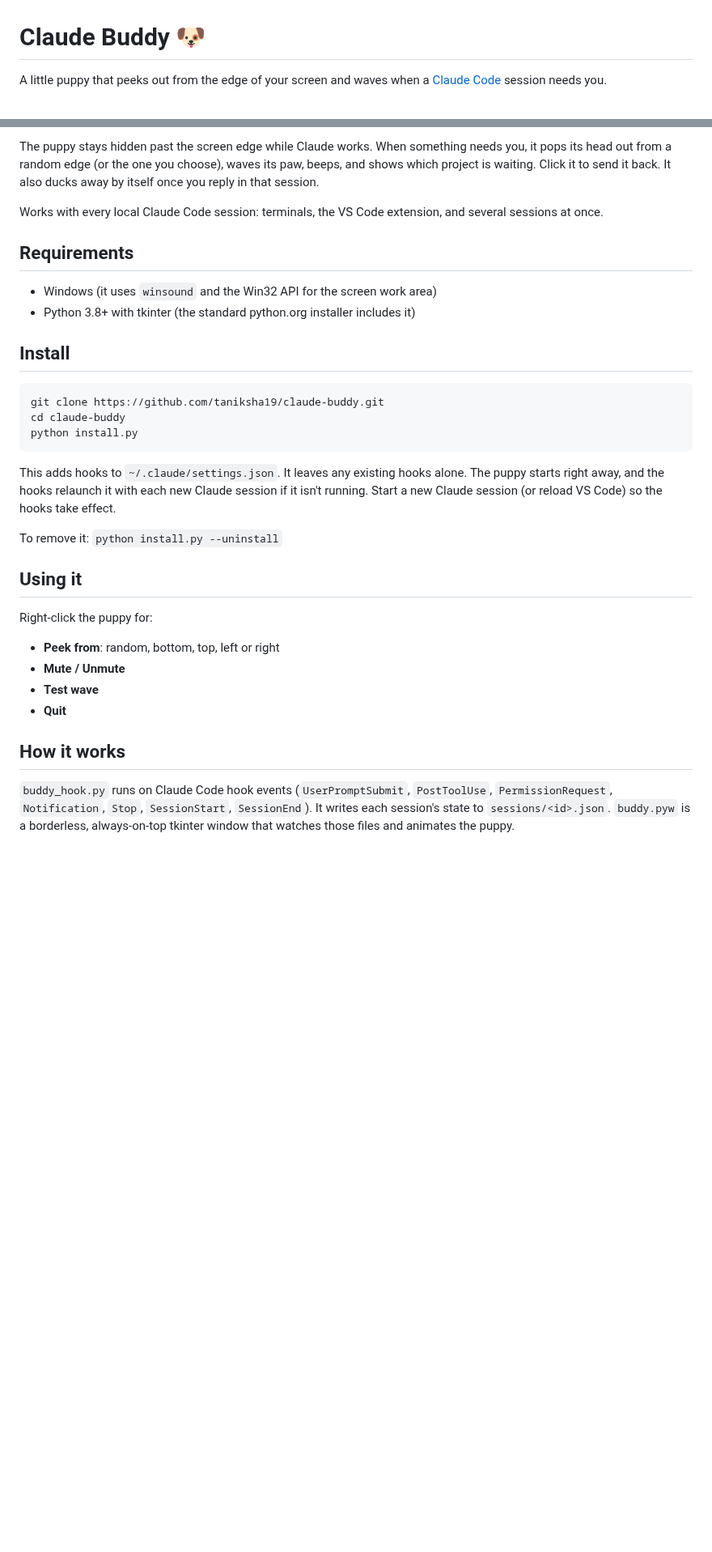
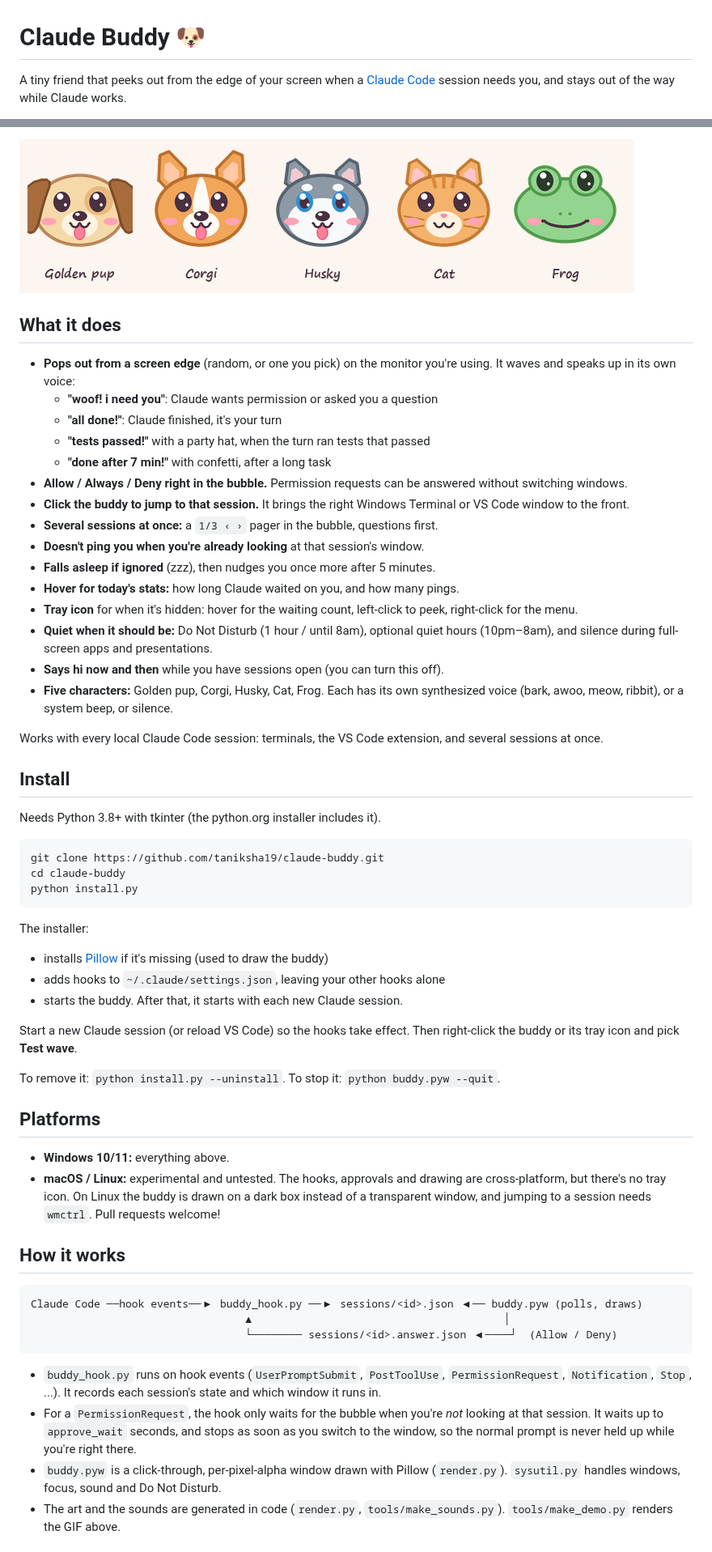
Before and after one commit to taniksha19/claude-buddy, a Markdown page: README.md, 2 parts joined by grey strips. Shown at 81% size. GitHub-like rendering; pictures changed too: docs/characters.png (added); blank space fills up the shorter version.

````diff
--- a/README.md
+++ b/README.md
@@ -1,5 +1,6 @@
 # Claude Buddy 🐶
 
-A little puppy that peeks out from the edge of your screen and waves when a
-[Claude Code](https://claude.com/claude-code) session needs you.
+A tiny friend that peeks out from the edge of your screen when a
+[Claude Code](https://claude.com/claude-code) session needs you, and stays out
+of the way while Claude works.
 
@@ -8,18 +8,36 @@ A little puppy that peeks out from the edge of your screen and waves when a
 
-The puppy stays hidden past the screen edge while Claude works. When something
-needs you, it pops its head out from a random edge (or the one you choose),
-waves its paw, beeps, and shows which project is waiting. Click it to send it
-back. It also ducks away by itself once you reply in that session.
+![characters](docs/characters.png)
 
-Works with every local Claude Code session: terminals, the VS Code extension,
-and several sessions at once.
+## What it does
 
-## Requirements
+- **Pops out from a screen edge** (random, or one you pick) on the monitor you're
+  using. It waves and speaks up in its own voice:
+  - **"woof! i need you"**: Claude wants permission or asked you a question
+  - **"all done!"**: Claude finished, it's your turn
+  - **"tests passed!"** with a party hat, when the turn ran tests that passed
+  - **"done after 7 min!"** with confetti, after a long task
+- **Allow / Always / Deny right in the bubble.** Permission requests can be
+  answered without switching windows.
+- **Click the buddy to jump to that session.** It brings the right Windows
+  Terminal or VS Code window to the front.
+- **Several sessions at once:** a `1/3 ‹ ›` pager in the bubble, questions first.
+- **Doesn't ping you when you're already looking** at that session's window.
+- **Falls asleep if ignored** (zzz), then nudges you once more after 5 minutes.
+- **Hover for today's stats:** how long Claude waited on you, and how many pings.
+- **Tray icon** for when it's hidden: hover for the waiting count, left-click to
+  peek, right-click for the menu.
+- **Quiet when it should be:** Do Not Disturb (1 hour / until 8am), optional
+  quiet hours (10pm–8am), and silence during full-screen apps and presentations.
+- **Says hi now and then** while you have sessions open (you can turn this off).
+- **Five characters:** Golden pup, Corgi, Husky, Cat, Frog. Each has its own
+  synthesized voice (bark, awoo, meow, ribbit), or a system beep, or silence.
 
-- Windows (it uses `winsound` and the Win32 API for the screen work area)
-- Python 3.8+ with tkinter (the standard python.org installer includes it)
+Works with every local Claude Code session: terminals, the VS Code extension, and
+several sessions at once.
 
 ## Install
+
+Needs Python 3.8+ with tkinter (the python.org installer includes it).
 
 ```sh
 git clone https://github.com/taniksha19/claude-buddy.git
@@ -27,26 +45,42 @@ cd claude-buddy
 python install.py
 ```
 
-This adds hooks to `~/.claude/settings.json`. It leaves any existing hooks
-alone. The puppy starts right away, and the hooks relaunch it with each new
-Claude session if it isn't running. Start a new Claude session (or reload VS
-Code) so the hooks take effect.
+The installer:
 
-To remove it: `python install.py --uninstall`
+- installs [Pillow](https://pypi.org/project/pillow/) if it's missing (used to draw the buddy)
+- adds hooks to `~/.claude/settings.json`, leaving your other hooks alone
+- starts the buddy. After that, it starts with each new Claude session.
 
-## Using it
+Start a new Claude session (or reload VS Code) so the hooks take effect. Then
+right-click the buddy or its tray icon and pick **Test wave**.
 
-Right-click the puppy for:
+To remove it: `python install.py --uninstall`. To stop it: `python buddy.pyw --quit`.
 
-- **Peek from**: random, bottom, top, left or right
-- **Mute / Unmute**
-- **Test wave**
-- **Quit**
+## Platforms
+
+- **Windows 10/11:** everything above.
+- **macOS / Linux:** experimental and untested. The hooks, approvals and drawing
+  are cross-platform, but there's no tray icon. On Linux the buddy is drawn on a
+  dark box instead of a transparent window, and jumping to a session needs
+  `wmctrl`. Pull requests welcome!
 
 ## How it works
 
-`buddy_hook.py` runs on Claude Code hook events (`UserPromptSubmit`,
-`PostToolUse`, `PermissionRequest`, `Notification`, `Stop`, `SessionStart`,
-`SessionEnd`). It writes each session's state to `sessions/<id>.json`.
-`buddy.pyw` is a borderless, always-on-top tkinter window that watches those
-files and animates the puppy.
+```
+Claude Code ──hook events──▶ buddy_hook.py ──▶ sessions/<id>.json ◀── buddy.pyw (polls, draws)
+                                  ▲                                        │
+                                  └──────── sessions/<id>.answer.json ◀────┘  (Allow / Deny)
+```
+
+- `buddy_hook.py` runs on hook events (`UserPromptSubmit`, `PostToolUse`,
+  `PermissionRequest`, `Notification`, `Stop`, ...). It records each session's
+  state and which window it runs in.
+- For a `PermissionRequest`, the hook only waits for the bubble when you're *not*
+  looking at that session. It waits up to `approve_wait` seconds, and stops as
+  soon as you switch to the window, so the normal prompt is never held up while
+  you're right there.
+- `buddy.pyw` is a click-through, per-pixel-alpha window drawn with Pillow
+  (`render.py`). `sysutil.py` handles windows, focus, sound and Do Not Disturb.
+- The art and the sounds are generated in code (`render.py`, `tools/make_sounds.py`).
+  `tools/make_demo.py` renders the GIF above.
+
````
Also changed, not shown: other parts of README.md (+22 -2 lines), 15 other files.
